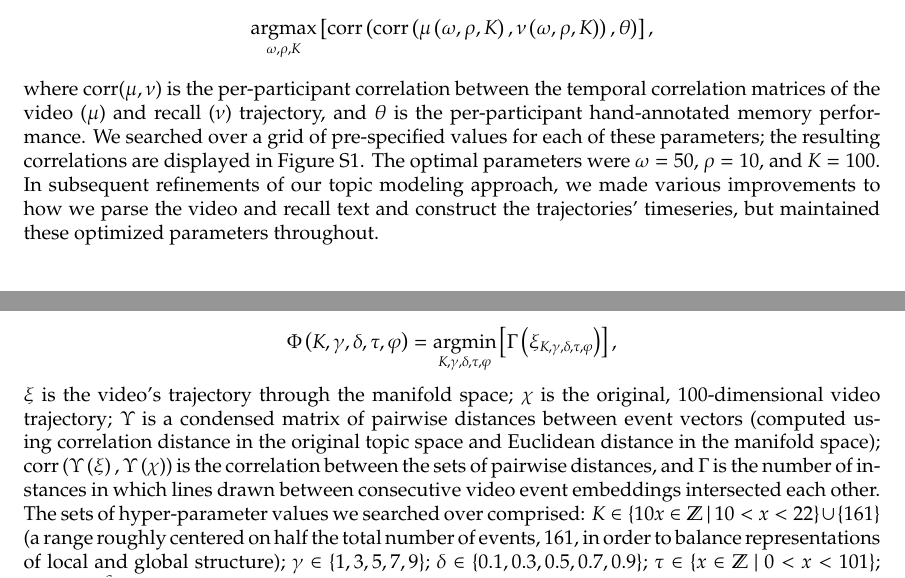
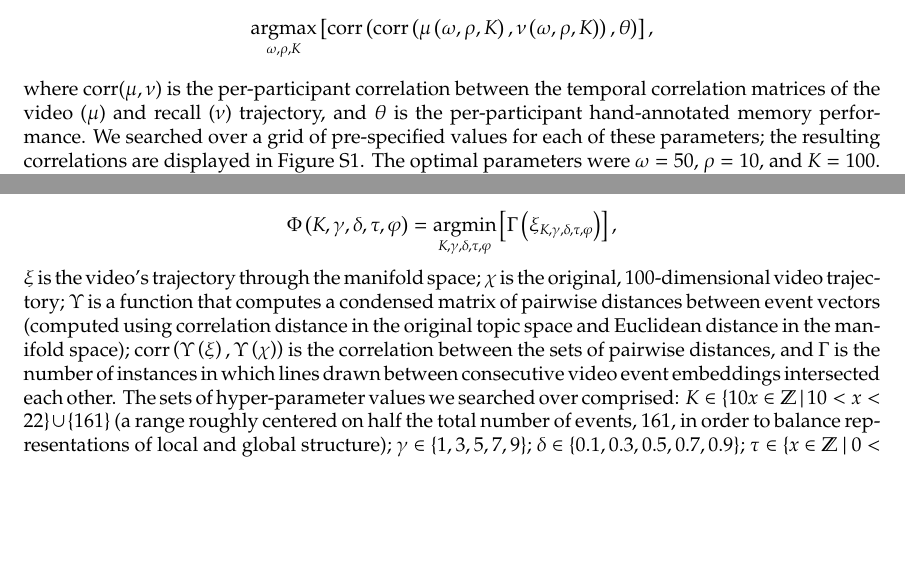
Before and after one commit to ContextLab/sherlock-topic-model-paper, a LaTeX document (paper/supporting_information.tex): two parts of pages 1 and 5 of 10 before the commit and two parts of pages 1 and 5 of 9 after it, joined at a grey line, cut so that both start at the same text, the shorter picture padded with empty space. Compiled offline with pdfLaTeX; a missing bibliography style is replaced by a similar one.

Commit message:
supporting info edits

```diff
--- a/paper/supporting_information.tex
+++ b/paper/supporting_information.tex
@@ -43,7 +43,7 @@ In order to create accurate video and recall models, we used an optimization met
 \[
 \argmax_{\omega, \rho, K} \left[\mathrm{corr}\left(\mathrm{corr}\left(\mu\left(\omega, \rho, K\right), \nu\left(\omega, \rho, K\right)\right), \theta\right)\right],
 \]
-where $\mathrm{corr}(\mu, \nu)$ is the per-participant correlation between the temporal correlation matrices of the video ($\mu$) and recall ($\nu$) trajectory, and $\theta$ is the per-participant hand-annotated memory performance.  We searched over a grid of pre-specified values for each of these parameters; the resulting correlations are displayed in Figure~\ref{fig:paramsearch}.  The optimal parameters were $\omega = 50$, $\rho = 10$, and $K = 100$.  In subsequent refinements of our topic modeling approach, we made various improvements to how we parse the video and recall text and construct the trajectories' timeseries, but maintained these optimized parameters throughout.
+where $\mathrm{corr}(\mu, \nu)$ is the per-participant correlation between the temporal correlation matrices of the video ($\mu$) and recall ($\nu$) trajectory, and $\theta$ is the per-participant hand-annotated memory performance.  We searched over a grid of pre-specified values for each of these parameters; the resulting correlations are displayed in Figure~\ref{fig:paramsearch}.  The optimal parameters were $\omega = 50$, $\rho = 10$, and $K = 100$.
 
 
 \begin{figure}[]
@@ -92,7 +92,7 @@ We performed a grid search over pre-specified values of these hyper-parameters,
 \[
 \Phi\left(K, \gamma, \delta, \tau, \varphi \right) = \argmin_{K, \gamma, \delta, \tau, \varphi} \left[\Gamma\left(\xi_{K, \gamma, \delta, \tau, \varphi}\right)\right],
 \]
-$\xi$ is the video's trajectory through the manifold space; $\chi$ is the original, 100-dimensional video trajectory; $\Upsilon$ is a condensed matrix of pairwise distances between event vectors (computed using correlation distance in the original topic space and Euclidean distance in the manifold space); $\mathrm{corr}\left(\Upsilon\left(\xi\right), \Upsilon\left(\chi\right)\right)$ is the correlation between the sets of pairwise distances, and $\Gamma$ is the number of instances in which lines drawn between consecutive video event embeddings intersected each other.   The sets of hyper-parameter values we searched over comprised: $K \in \{10x \in \mathbb{Z}~|~10 < x <  22\} \cup \{161\}$ (a range roughly centered on half the total number of events, 161, in order to balance representations of local and global structure); $\gamma \in \{1, 3, 5, 7, 9\}$; $\delta \in \{0.1, 0.3, 0.5, 0.7, 0.9\}$; $\tau \in \{x \in \mathbb{Z}~|~0 < x < 101\}$; and $\varphi \in {S\choose3},~\mathrm{where}~S=\{\mathrm{video~events,~average~recall~events, individual~recall~events}\}$.  The optimal parameters (that yielded $\Phi=0$) were $K=170$, $\gamma=7$, $\delta=0.7$, $\tau=41$, with the order of sequence $\varphi$ as the average recall events, video events, and individuals' recall events, vertically concatenated, in order.
+$\xi$ is the video's trajectory through the manifold space; $\chi$ is the original, 100-dimensional video trajectory; $\Upsilon$ is a function that computes a condensed matrix of pairwise distances between event vectors (computed using correlation distance in the original topic space and Euclidean distance in the manifold space); $\mathrm{corr}\left(\Upsilon\left(\xi\right), \Upsilon\left(\chi\right)\right)$ is the correlation between the sets of pairwise distances, and $\Gamma$ is the number of instances in which lines drawn between consecutive video event embeddings intersected each other.   The sets of hyper-parameter values we searched over comprised: $K \in \{10x \in \mathbb{Z}~|~10 < x <  22\} \cup \{161\}$ (a range roughly centered on half the total number of events, 161, in order to balance representations of local and global structure); $\gamma \in \{1, 3, 5, 7, 9\}$; $\delta \in \{0.1, 0.3, 0.5, 0.7, 0.9\}$; $\tau \in \{x \in \mathbb{Z}~|~0 < x < 101\}$; and $\varphi \in {S\choose3},~\mathrm{where}~S=\{\mathrm{video~events,~average~recall~events, individual~recall~events}\}$.  The optimal parameters (that yielded $\Phi=0$) were $K=170$, $\gamma=7$, $\delta=0.7$, $\tau=41$, with the order of sequence $\varphi$ as the average recall events, video events, and individuals' recall events, vertically concatenated, in order.
 
 
 \FloatBarrier
```
Also changed, not shown: paper/supporting_information.tex (4 more changed lines).
